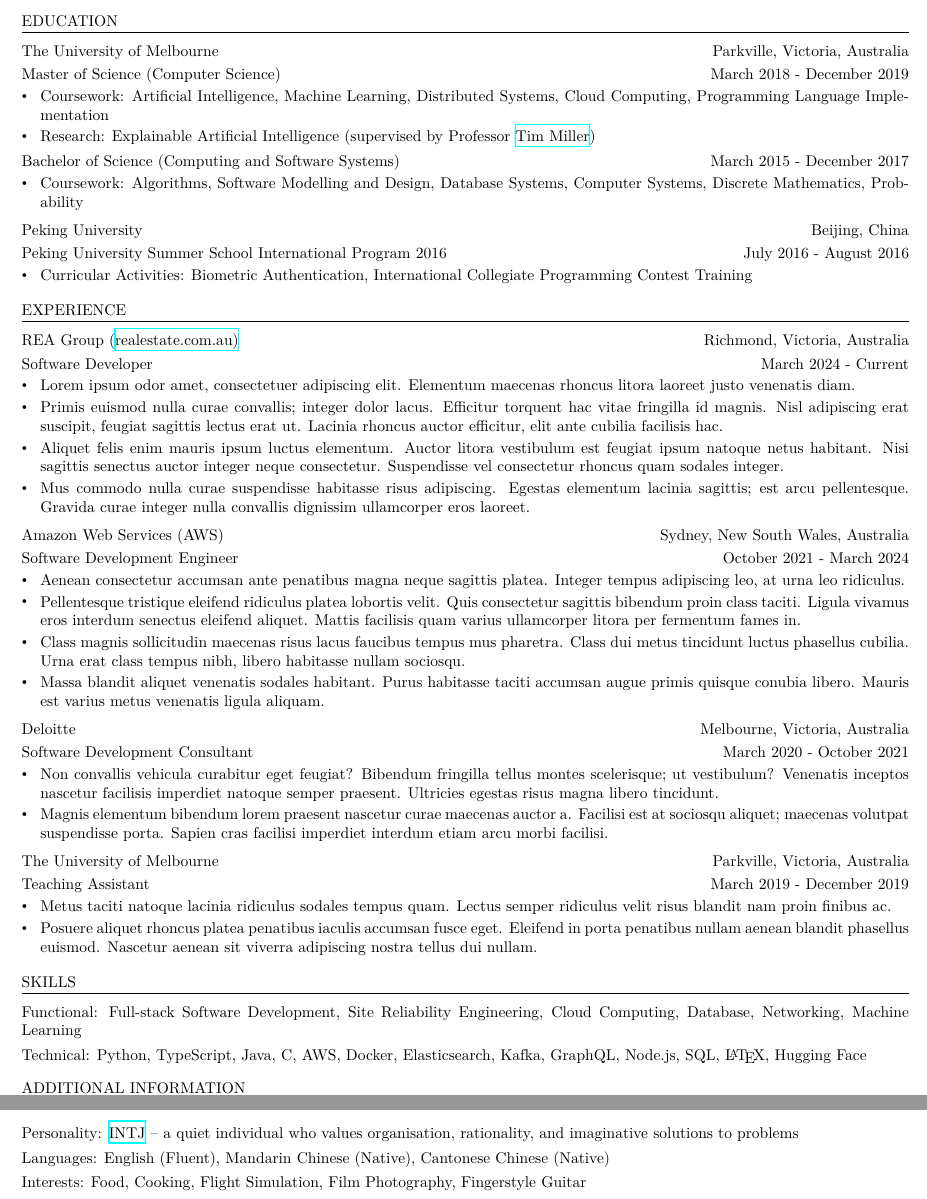
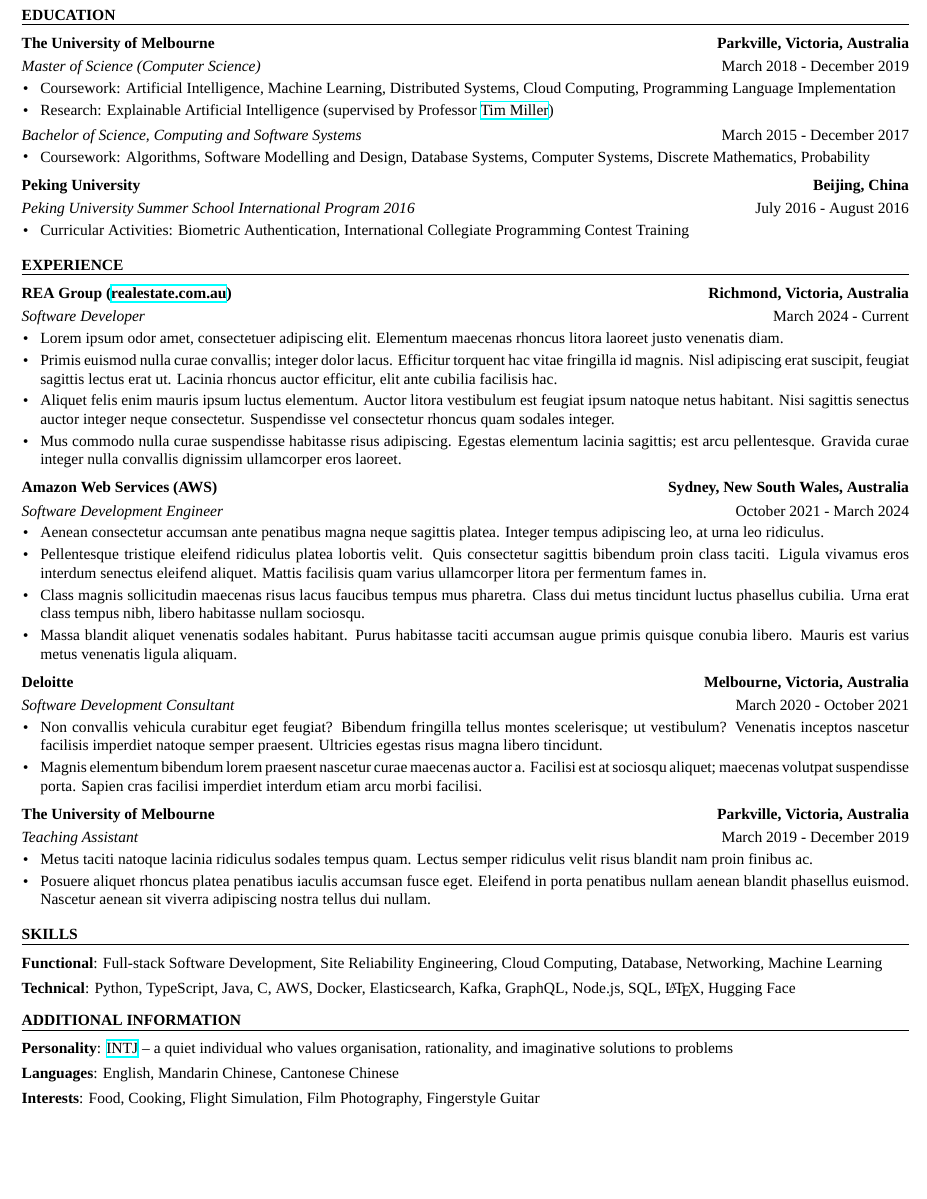
Before and after one commit to luojiahai/cv, a LaTeX document (src/jl-en.tex, which reads src/xsha.cls): two parts of pages 1 and 2 of 2 before the commit and part of the page after it, the two joined at a grey line, cut so that both start at the same text, the shorter picture padded with empty space. Compiled offline with XeLaTeX; a missing font is replaced by an installed copy or a similar font.

Commit message:
Updates from Overleaf

```diff
--- a/src/cv.tex
+++ b/src/jl-en.tex
@@ -1,4 +1,4 @@
-\documentclass{cv}
+\documentclass{xsha}
 \begin{document}
 
 
@@ -17,93 +17,100 @@
 %%%%%%%%%%%%%%%%%%%%%%%%%%%%%%%%%%%%%%%%%%%%%%%%%%%%%%%%%%%%%%%%%%%%%%%%%%%%%
 % Education
 %%%%%%%%%%%%%%%%%%%%%%%%%%%%%%%%%%%%%%%%%%%%%%%%%%%%%%%%%%%%%%%%%%%%%%%%%%%%%
-\begin{cvsection}{Education}
+\begin{xsection}{Education}
 
-\begin{cvheading}{The University of Melbourne}{Parkville, Victoria, Australia}
-\begin{cvsubheading}{Master of Science (Computer Science)}{March 2018 - December 2019}
+\begin{xheading}{The University of Melbourne}{Parkville, Victoria, Australia}
+\begin{xsubheading}{Master of Science (Computer Science)}{March 2018 - December 2019}
 \item Coursework: Artificial Intelligence, Machine Learning, Distributed Systems, Cloud Computing, Programming Language Implementation
 \item Research: Explainable Artificial Intelligence (supervised by Professor \href{https://eecs.uq.edu.au/profile/9477/tim-miller}{Tim Miller})
-\end{cvsubheading}
-\begin{cvsubheading}{Bachelor of Science (Computing and Software Systems)}{March 2015 - December 2017}
+\end{xsubheading}
+\begin{xsubheading}{Bachelor of Science, Computing and Software Systems}{March 2015 - December 2017}
 \item Coursework: Algorithms, Software Modelling and Design, Database Systems, Computer Systems, Discrete Mathematics, Probability
-\end{cvsubheading}
-\end{cvheading}
+\end{xsubheading}
+\end{xheading}
 
-\begin{cvheading}{Peking University}{Beijing, China}
-\begin{cvsubheading}{Peking University Summer School International Program 2016}{July 2016 - August 2016}
+\begin{xheading}{Peking University}{Beijing, China}
+\begin{xsubheading}{Peking University Summer School International Program 2016}{July 2016 - August 2016}
 \item Curricular Activities: Biometric Authentication, International Collegiate Programming Contest Training
-\end{cvsubheading}
-\end{cvheading}
+\end{xsubheading}
+\end{xheading}
 
-\end{cvsection}
+\end{xsection}
 
 %%%%%%%%%%%%%%%%%%%%%%%%%%%%%%%%%%%%%%%%%%%%%%%%%%%%%%%%%%%%%%%%%%%%%%%%%%%%%
 % Experience
 %%%%%%%%%%%%%%%%%%%%%%%%%%%%%%%%%%%%%%%%%%%%%%%%%%%%%%%%%%%%%%%%%%%%%%%%%%%%%
-\begin{cvsection}{Experience}
+\begin{xsection}{Experience}
 
-\begin{cvheading}{REA Group (\href{https://realestate.com.au/}{realestate.com.au)}}{Richmond, Victoria, Australia}
-\begin{cvsubheading}{Software Developer}{March 2024 - Current}
+\begin{xheading}{REA Group (\href{https://realestate.com.au/}{realestate.com.au})}{Richmond, Victoria, Australia}
+\begin{xsubheading}{Software Developer}{March 2024 - Current}
 \item Lorem ipsum odor amet, consectetuer adipiscing elit. Elementum maecenas rhoncus litora laoreet justo venenatis diam.
 \item Primis euismod nulla curae convallis; integer dolor lacus. Efficitur torquent hac vitae fringilla id magnis. Nisl adipiscing erat suscipit, feugiat sagittis lectus erat ut. Lacinia rhoncus auctor efficitur, elit ante cubilia facilisis hac.
 \item Aliquet felis enim mauris ipsum luctus elementum. Auctor litora vestibulum est feugiat ipsum natoque netus habitant. Nisi sagittis senectus auctor integer neque consectetur. Suspendisse vel consectetur rhoncus quam sodales integer.
 \item Mus commodo nulla curae suspendisse habitasse risus adipiscing. Egestas elementum lacinia sagittis; est arcu pellentesque. Gravida curae integer nulla convallis dignissim ullamcorper eros laoreet.
-\end{cvsubheading}
-\end{cvheading}
+\end{xsubheading}
+\end{xheading}
 
-\begin{cvheading}{Amazon Web Services (AWS)}{Sydney, New South Wales, Australia}
-\begin{cvsubheading}{Software Development Engineer}{October 2021 - March 2024}
+\begin{xheading}{Amazon Web Services (AWS)}{Sydney, New South Wales, Australia}
+\begin{xsubheading}{Software Development Engineer}{October 2021 - March 2024}
 \item Aenean consectetur accumsan ante penatibus magna neque sagittis platea. Integer tempus adipiscing leo, at urna leo ridiculus.
 \item Pellentesque tristique eleifend ridiculus platea lobortis velit. Quis consectetur sagittis bibendum proin class taciti. Ligula vivamus eros interdum senectus eleifend aliquet. Mattis facilisis quam varius ullamcorper litora per fermentum fames in.
 \item Class magnis sollicitudin maecenas risus lacus faucibus tempus mus pharetra. Class dui metus tincidunt luctus phasellus cubilia. Urna erat class tempus nibh, libero habitasse nullam sociosqu.
 \item Massa blandit aliquet venenatis sodales habitant. Purus habitasse taciti accumsan augue primis quisque conubia libero. Mauris est varius metus venenatis ligula aliquam.
-\end{cvsubheading}
-\end{cvheading}
+\end{xsubheading}
+\end{xheading}
 
-\begin{cvheading}{Deloitte}{Melbourne, Victoria, Australia}
-\begin{cvsubheading}{Software Development Consultant}{March 2020 - October 2021}
+\begin{xheading}{Deloitte}{Melbourne, Victoria, Australia}
+\begin{xsubheading}{Software Development Consultant}{March 2020 - October 2021}
 \item Non convallis vehicula curabitur eget feugiat? Bibendum fringilla tellus montes scelerisque; ut vestibulum? Venenatis inceptos nascetur facilisis imperdiet natoque semper praesent. Ultricies egestas risus magna libero tincidunt.
 \item Magnis elementum bibendum lorem praesent nascetur curae maecenas auctor a. Facilisi est at sociosqu aliquet; maecenas volutpat suspendisse porta. Sapien cras facilisi imperdiet interdum etiam arcu morbi facilisi.
-\end{cvsubheading}
-\end{cvheading}
+\end{xsubheading}
+\end{xheading}
 
-\begin{cvheading}{The University of Melbourne}{Parkville, Victoria, Australia}
-\begin{cvsubheading}{Teaching Assistant}{March 2019 - December 2019}
+\begin{xheading}{The University of Melbourne}{Parkville, Victoria, Australia}
+\begin{xsubheading}{Teaching Assistant}{March 2019 - December 2019}
 \item Metus taciti natoque lacinia ridiculus sodales tempus quam. Lectus semper ridiculus velit risus blandit nam proin finibus ac.
 \item Posuere aliquet rhoncus platea penatibus iaculis accumsan fusce eget. Eleifend in porta penatibus nullam aenean blandit phasellus euismod. Nascetur aenean sit viverra adipiscing nostra tellus dui nullam.
-\end{cvsubheading}
-\end{cvheading}
+\end{xsubheading}
+\end{xheading}
 
-\end{cvsection}
+\end{xsection}
 
 %%%%%%%%%%%%%%%%%%%%%%%%%%%%%%%%%%%%%%%%%%%%%%%%%%%%%%%%%%%%%%%%%%%%%%%%%%%%%
 % Skills
 %%%%%%%%%%%%%%%%%%%%%%%%%%%%%%%%%%%%%%%%%%%%%%%%%%%%%%%%%%%%%%%%%%%%%%%%%%%%%
-\begin{cvsection}{Skills}
+\begin{xsection}{Skills}
 \item \textbf{Functional}: Full-stack Software Development, Site Reliability Engineering, Cloud Computing, Database, Networking, Machine Learning
 \item \textbf{Technical}: Python, TypeScript, Java, C, AWS, Docker, Elasticsearch, Kafka, GraphQL, Node.js, SQL, \LaTeX, Hugging Face
-\end{cvsection}
+\end{xsection}
 
 %%%%%%%%%%%%%%%%%%%%%%%%%%%%%%%%%%%%%%%%%%%%%%%%%%%%%%%%%%%%%%%%%%%%%%%%%%%%%
 % Additional Information
 %%%%%%%%%%%%%%%%%%%%%%%%%%%%%%%%%%%%%%%%%%%%%%%%%%%%%%%%%%%%%%%%%%%%%%%%%%%%%
-\begin{cvsection}{Additional Information}
+\begin{xsection}{Additional Information}
 \item \textbf{Personality}: \href{https://www.16personalities.com/intj-personality}{INTJ} -- a quiet individual who values organisation, rationality, and imaginative solutions to problems
-\item \textbf{Languages}: English (Fluent), Mandarin Chinese (Native), Cantonese Chinese (Native)
+\item \textbf{Languages}: English, Mandarin Chinese, Cantonese Chinese
 \item \textbf{Interests}: Food, Cooking, Flight Simulation, Film Photography, Fingerstyle Guitar
-\end{cvsection}
+\end{xsection}
 
 \pagebreak
 
 %%%%%%%%%%%%%%%%%%%%%%%%%%%%%%%%%%%%%%%%%%%%%%%%%%%%%%%%%%%%%%%%%%%%%%%%%%%%%
+% Summary
+%%%%%%%%%%%%%%%%%%%%%%%%%%%%%%%%%%%%%%%%%%%%%%%%%%%%%%%%%%%%%%%%%%%%%%%%%%%%%
+% \begin{xsection}{Summary}
+% \item Lorem ipsum odor amet, consectetuer adipiscing elit. Laoreet porttitor mus eros laoreet vehicula congue enim dapibus. Imperdiet class porttitor nulla dignissim quam sit nec risus. Et ipsum porta condimentum amet inceptos habitasse habitasse. Accumsan iaculis viverra vel laoreet aliquam tempor purus nullam. Nascetur sagittis fermentum ligula ut arcu platea erat posuere. Suscipit pulvinar himenaeos ac magna a tempus ullamcorper.
+% \end{xsection}
+
+%%%%%%%%%%%%%%%%%%%%%%%%%%%%%%%%%%%%%%%%%%%%%%%%%%%%%%%%%%%%%%%%%%%%%%%%%%%%%
 % References
 %%%%%%%%%%%%%%%%%%%%%%%%%%%%%%%%%%%%%%%%%%%%%%%%%%%%%%%%%%%%%%%%%%%%%%%%%%%%%
-% \begin{cvsection}{References}
+% \begin{xsection}{References}
 % \item \textbf{John Doe}, Professor at The University of Melbourne \newline
 % \textbf{Email}: john.doe@email.com $\cdot$ \textbf{Phone}: 0400000001
 % \item \textbf{Peter Smith}, Director at Deloitte \newline
 % \textbf{Email}: peter.smith@email.com $\cdot$ \textbf{Phone}: 0400000002
-% \end{cvsection}
+% \end{xsection}
 
 
 \end{document}
--- a/src/cv.cls
+++ b/src/xsha.cls
@@ -33,7 +41,7 @@
 \par\addressskip
 }
 
-\newenvironment{cvsection}[1]{
+\newenvironment{xsection}[1]{
 \textbf{\uppercase{#1}}
 \sectionlineskip
 \hrule height 0.6pt
@@ -42,7 +50,7 @@
 \itemsep -2.0pt
 }{\end{list}\sectionskip}
 
-\newenvironment{cvheading}[2]{
+\newenvironment{xheading}[2]{
 \item \textbf{#1} \hfill \textbf{#2}%
 \newline \vspace{1.0pt}
 \begin{list}{}{\setlength{\leftmargin}{0pt}}
@@ -50,7 +58,7 @@
 \itemsep -2.0pt
 }{\end{list}\vspace{2.0pt}}
 
-\newenvironment{cvsubheading}[2]{
+\newenvironment{xsubheading}[2]{
 \item {\textit{#1}} \hfill {#2}%
 \begin{list}{\raisebox{2.0pt}{\tiny$\bullet$}\space}{\setlength{\leftmargin}{12.0pt}}
 \vspace{-4.0pt}
```
Also changed, not shown: src/jl-zh.tex (added, +97 -0 lines), cv.pdf (deleted), src/xsha.cls (16 more changed lines).
